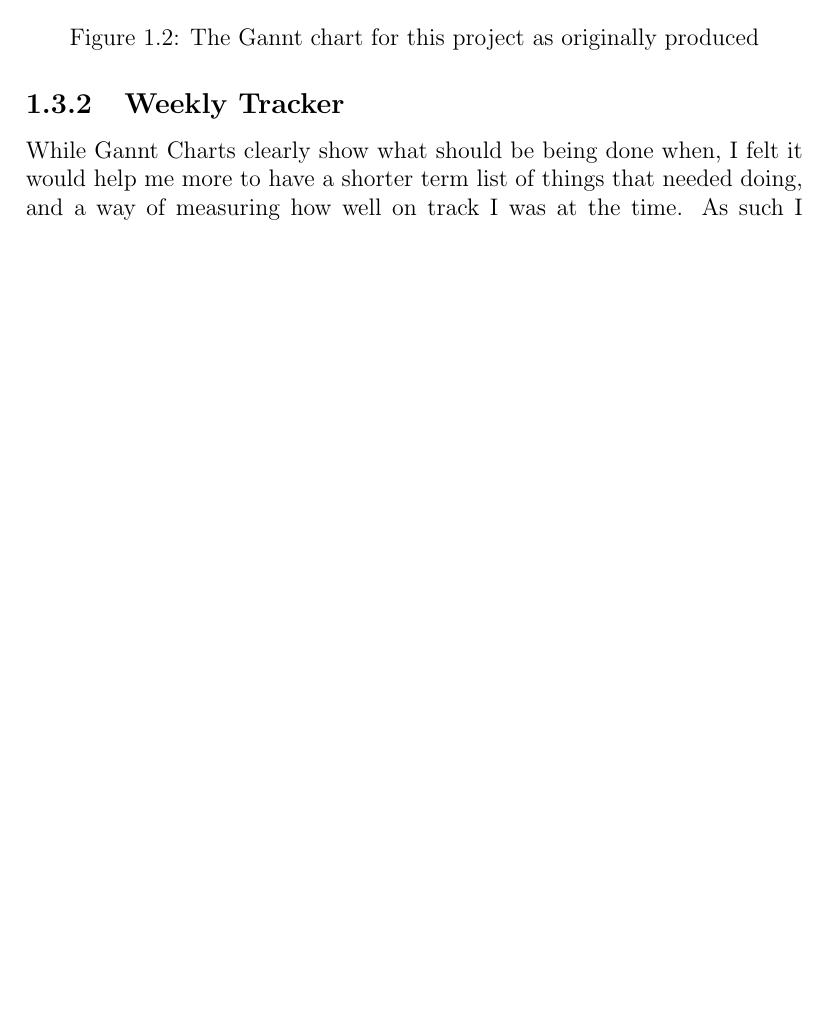
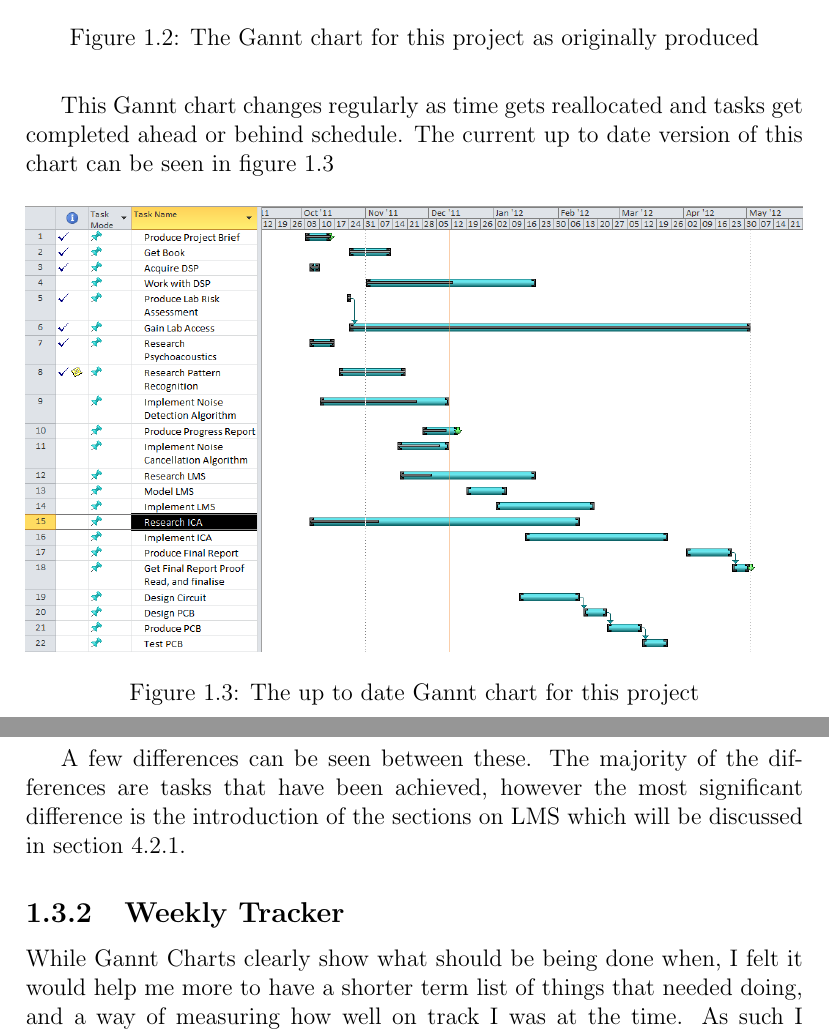
Before and after one commit to Scarzy/3YP-Noise-Cancelling-Headphones, a LaTeX thesis (reports/progress_report/progress.tex, which reads reports/progress_report/projmanagement.tex): part of page 8 of 17 before the commit and two parts of pages 8 and 9 of 18 after it, the two joined at a grey line, cut so that both start at the same text, the shorter picture padded with empty space. Compiled offline with pdfLaTeX.

Commit message:
Add an uptodate gannt chart and some text around it
Includes adding a label to the LMS section, allowing it to be referenced

git-svn-id: svn+ssh://svn.forge.ecs.soton.ac.uk/projects/sanchp3yp@173 bc9da1e1-76ae-0410-a611-e94dc21032b9

```diff
--- a/reports/progress_report/projmanagement.tex
+++ b/reports/progress_report/projmanagement.tex
@@ -11,6 +11,19 @@ This is a way of showing what work should be being done when, and allowing think
 	\caption{The Gannt chart for this project as originally produced}
 	\label{fig:gannt}
 \end{figure}
+
+This Gannt chart changes regularly as time gets reallocated and tasks get completed ahead or behind schedule.
+The current up to date version of this chart can be seen in figure~\ref{fig:newgannt}
+
+\begin{figure}[H]
+	\centering
+	\includegraphics[width=\textwidth]{./img/ganntnew.png}
+	\caption{The up to date Gannt chart for this project}
+	\label{fig:newgannt}
+\end{figure}
+
+A few differences can be seen between these.
+The majority of the differences are tasks that have been achieved, however the most significant difference is the introduction of the sections on LMS which will be discussed in section~\ref{sec:LMS}.
 
 \subsection{Weekly Tracker}
 While Gannt Charts clearly show what should be being done when, I felt it would help me more to have a shorter term list of things that needed doing, and a way of measuring how well on track I was at the time. As such I created the 'Weekly Tracker'.
```
Also changed, not shown: reports/progress_report/future.tex (+1 -0 lines), reports/progress_report/img/ganntnew.png (added).
